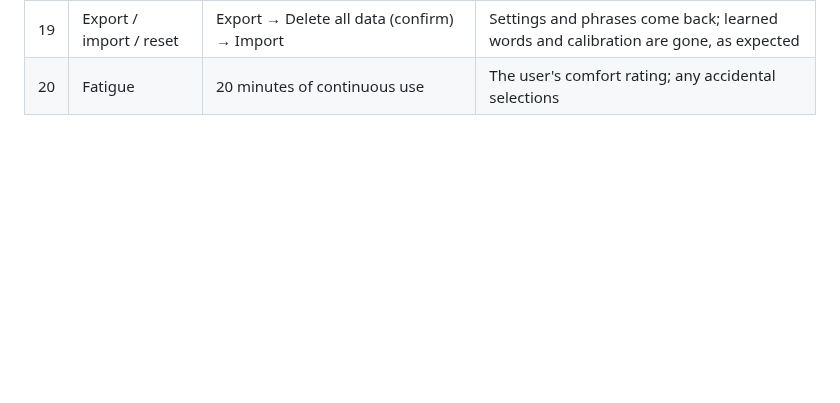
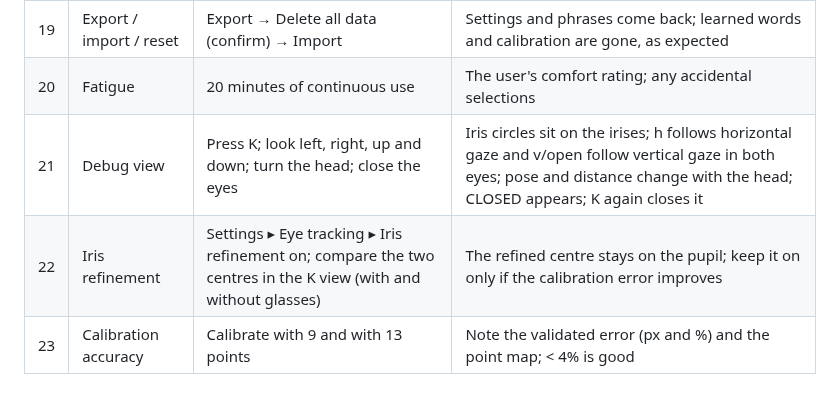
Before and after one commit to victram/LookSay, a Markdown page: docs/MANUAL_TESTS.md, the part around the change. Rendered like a GitHub page; blank space fills up the shorter version.

```diff
--- a/docs/MANUAL_TESTS.md
+++ b/docs/MANUAL_TESTS.md
@@ -27,3 +27,6 @@ screen, and the results (time, errors, comments).
 | 18 | Camera denied | Deny camera permission (Windows privacy settings) | The app still starts; the mouse works; the status explains the problem |
 | 19 | Export / import / reset | Export → Delete all data (confirm) → Import | Settings and phrases come back; learned words and calibration are gone, as expected |
 | 20 | Fatigue | 20 minutes of continuous use | The user's comfort rating; any accidental selections |
+| 21 | Debug view | Press K; look left, right, up and down; turn the head; close the eyes | Iris circles sit on the irises; h follows horizontal gaze and v/open follow vertical gaze in both eyes; pose and distance change with the head; CLOSED appears; K again closes it |
+| 22 | Iris refinement | Settings ▸ Eye tracking ▸ Iris refinement on; compare the two centres in the K view (with and without glasses) | The refined centre stays on the pupil; keep it on only if the calibration error improves |
+| 23 | Calibration accuracy | Calibrate with 9 and with 13 points | Note the validated error (px and %) and the point map; < 4% is good |
```
Also changed, not shown: README.md (+7 -1 lines), docs/ARCHITECTURE.md (+49 -19 lines), assets/logo-2048.png (added), assets/logo-wordmark-2480.png (added), 14 other files.
